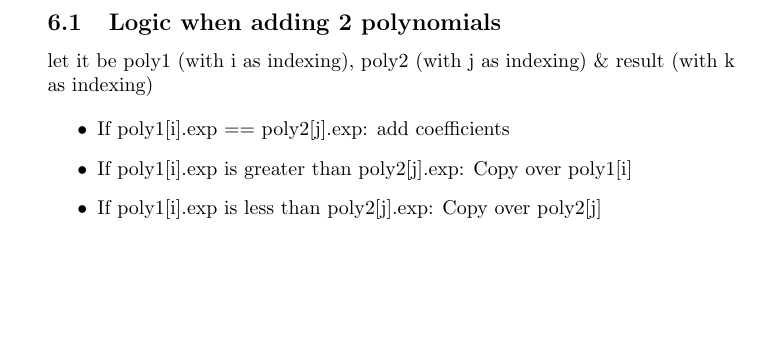
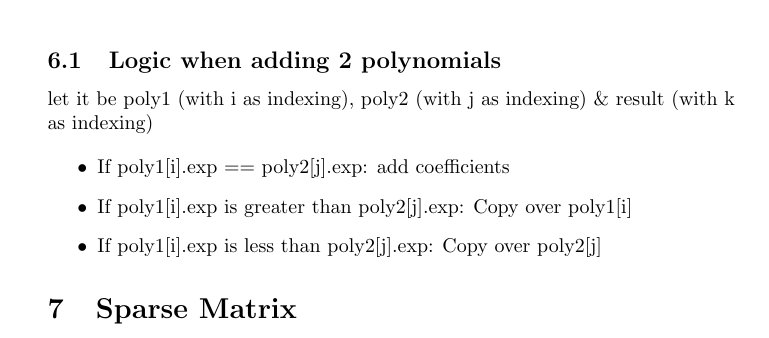
Before and after one commit to Ranger-NF/notes, a LaTeX document (DS/data-structures-and-algorithms.tex): part of page 5 of 5, cut so that both start at the same text, the shorter picture padded with empty space. Compiled offline with pdfLaTeX.

```diff
--- a/DS/data-structures-and-algorithms.tex
+++ b/DS/data-structures-and-algorithms.tex
@@ -218,5 +218,7 @@
     \item If poly1[i].exp is less than poly2[j].exp: Copy over poly2[j]
 \end{itemize}
 
+\section{Sparse Matrix}
+
 
 \end{document}
```
Also changed, not shown: DS/data-structures-and-algorithms.pdf, README.md (added).
